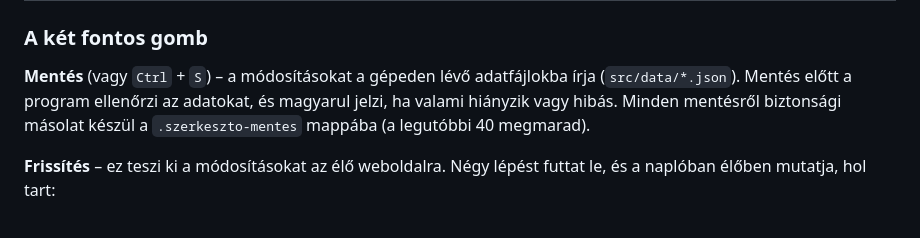
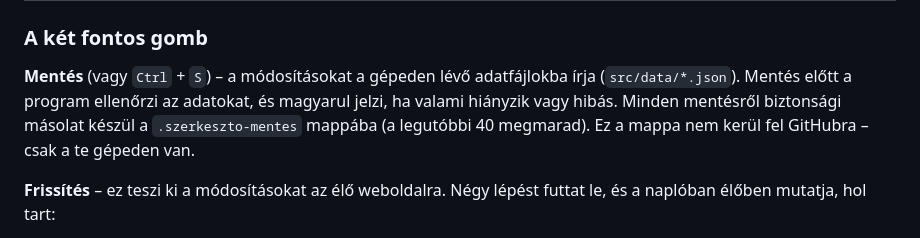
Before and after one commit to ZeroCrezPro/zerocode-mods, a Markdown page: README.md, the part around the change. Drawn GitHub-style.

Commit message:
Szerkesztő: ékezetes üzenet – árvíztűrő tükörfúrógép

```diff
--- a/README.md
+++ b/README.md
@@ -50,8 +50,8 @@ ZeroCode felületet használja, mint maga az oldal.
 
 **Mentés** (vagy `Ctrl` + `S`) – a módosításokat a gépeden lévő adatfájlokba írja
 (`src/data/*.json`). Mentés előtt a program ellenőrzi az adatokat, és magyarul jelzi,
-ha valami hiányzik vagy hibás. Minden mentésről biztonsági másolat készül a
-`.szerkeszto-mentes` mappába (a legutóbbi 40 megmarad).
+ha valami hiányzik vagy hibás. Minden mentésről biztonsági másolat készül a `.szerkeszto-mentes` mappába
+(a legutóbbi 40 megmarad). Ez a mappa nem kerül fel GitHubra – csak a te gépeden van.
 
 **Frissítés** – ez teszi ki a módosításokat az élő weboldalra. Négy lépést futtat le,
 és a naplóban élőben mutatja, hol tart:
```
